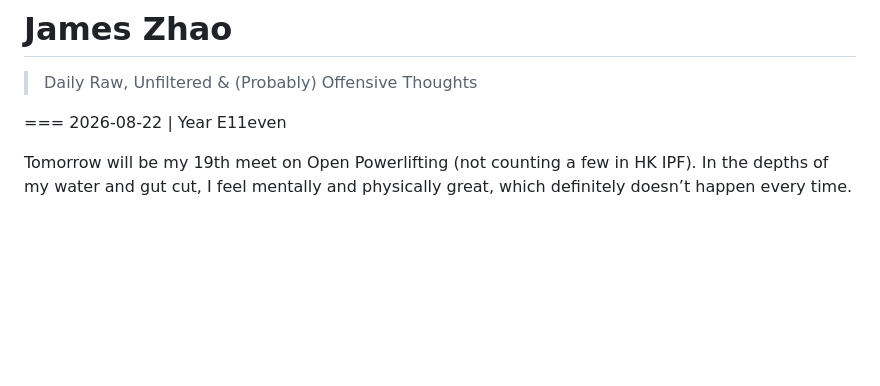
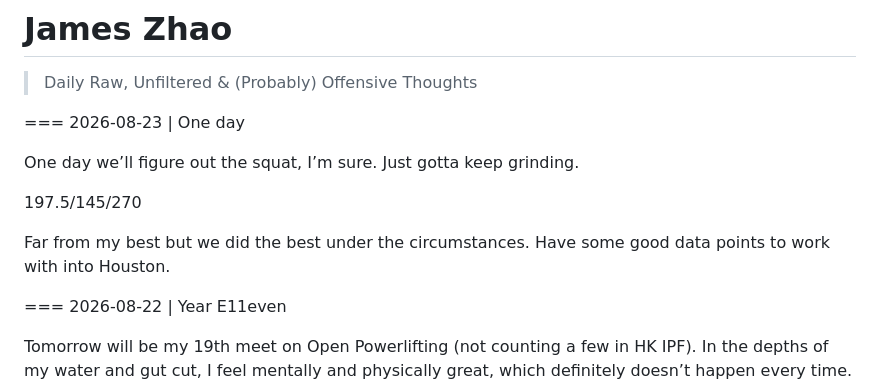
Before and after one commit to jameszhaoxyz/daily, a Markdown page: posts.md, the part around the change. Drawn GitHub-style; blank space fills up the shorter version.

Commit message:
Add new post for 'One day' entry 23/8
Added a new post entry for 'One day' with details about training.

```diff
--- a/posts.md
+++ b/posts.md
@@ -7,6 +7,14 @@ Add a new block at the TOP of the "posts" section below.
 Each post starts with a line: === YYYY-MM-DD | Title
 Everything until the next "===" line is the post body (markdown + LaTeX).
 -->
+=== 2026-08-23 | One day
+
+One day we’ll figure out the squat, I’m sure. Just gotta keep grinding.
+
+197.5/145/270
+
+Far from my best but we did the best under the circumstances. Have some good data points to work with into Houston.
+
 === 2026-08-22 | Year E11even
 
 Tomorrow will be my 19th meet on Open Powerlifting (not counting a few in HK IPF). In the depths of my water and gut cut, I feel mentally and physically great, which definitely doesn’t happen every time.
```
